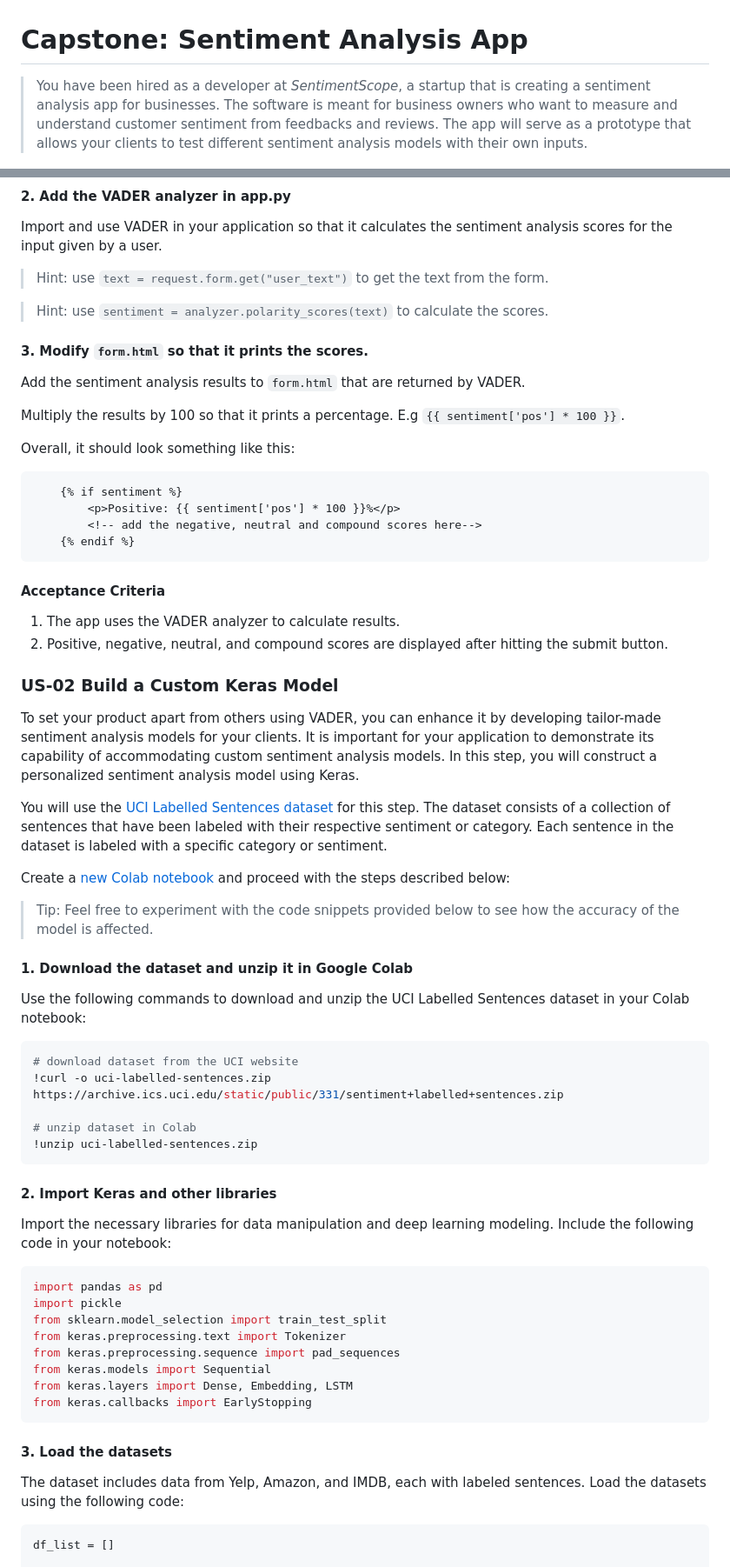
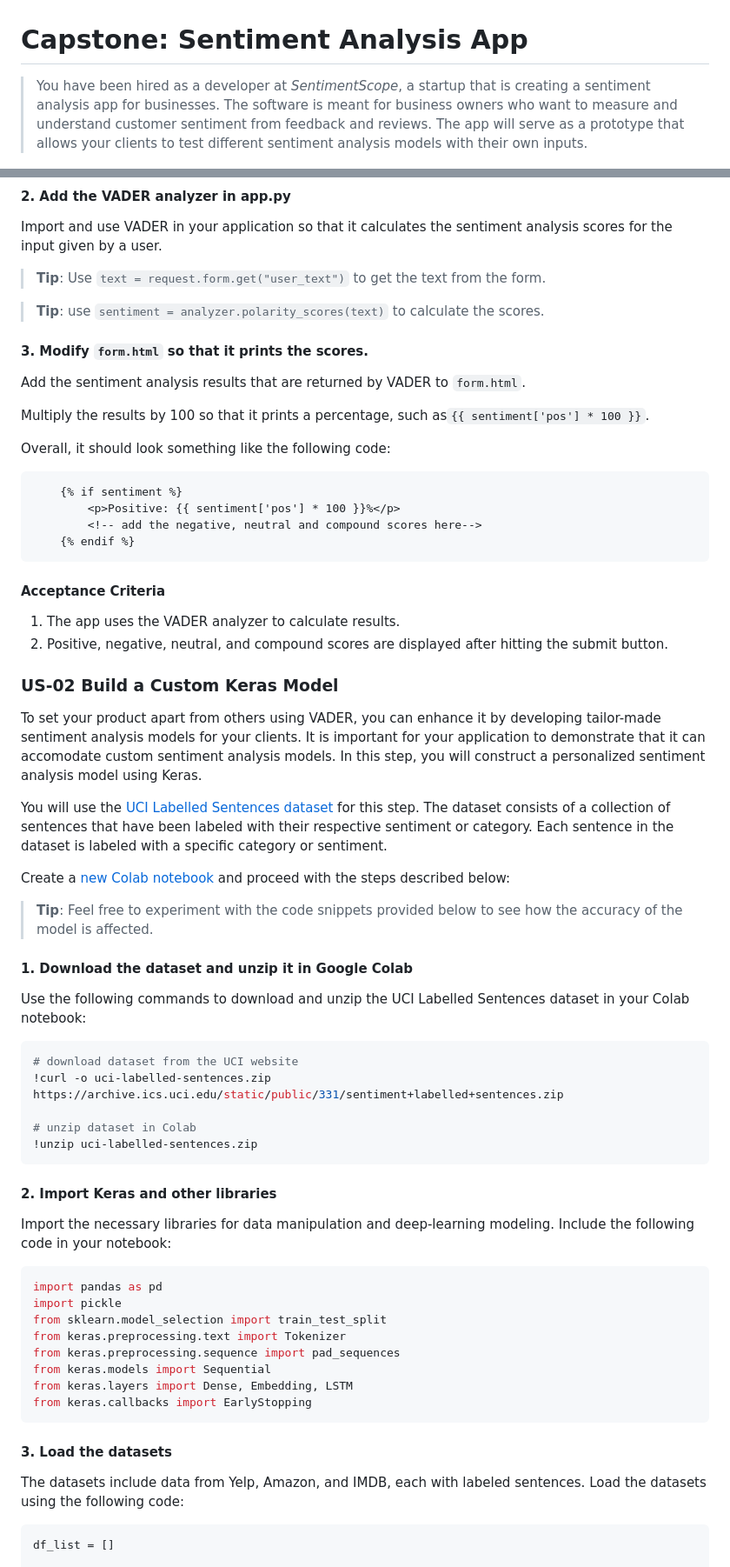
Before and after one commit to tashiad/capstone-sentiment-analysis-app-starter, a Markdown page: README.md, 2 parts joined by grey strips. Shown at 87% size. GitHub-like rendering.

Commit message:
Update README.md
Copyedits to conform to Style Guide.

````diff
--- a/README.md
+++ b/README.md
@@ -1,6 +1,6 @@
 # Capstone: Sentiment Analysis App
 
-> You have been hired as a developer at *SentimentScope*, a startup that is creating a sentiment analysis app for businesses. The software is meant for business owners who want to measure and understand customer sentiment from feedbacks and reviews. The app will serve as a prototype that allows your clients to test different sentiment analysis models with their own inputs.
+> You have been hired as a developer at *SentimentScope*, a startup that is creating a sentiment analysis app for businesses. The software is meant for business owners who want to measure and understand customer sentiment from feedback and reviews. The app will serve as a prototype that allows your clients to test different sentiment analysis models with their own inputs.
 
 ![Sentiment Scope Analyzer](static/screenshots/sentimentscope-animation.gif)
 
@@ -75,17 +75,17 @@ Use [this](https://colab.research.google.com/drive/1HWuqiFI7GpJ0YgdOh6o4EFj54MWU
 
 Import and use VADER in your application so that it calculates the sentiment analysis scores for the input given by a user.
 
-> Hint: use `text = request.form.get("user_text")` to get the text from the form.
+> **Tip**: Use `text = request.form.get("user_text")` to get the text from the form.
 
-> Hint: use `sentiment = analyzer.polarity_scores(text)` to calculate the scores.
+> **Tip**: use `sentiment = analyzer.polarity_scores(text)` to calculate the scores.
 
 #### 3. Modify `form.html` so that it prints the scores.
 
-Add the sentiment analysis results to `form.html` that are returned by VADER.
+Add the sentiment analysis results that are returned by VADER to `form.html`.
 
-Multiply the results by 100 so that it prints a percentage. E.g `{{ sentiment['pos'] * 100 }}`.
+Multiply the results by 100 so that it prints a percentage, such as`{{ sentiment['pos'] * 100 }}`.
 
-Overall, it should look something like this:
+Overall, it should look something like the following code:
 
 ```html
     {% if sentiment %}
@@ -101,13 +101,13 @@ Overall, it should look something like this:
 
 ### US-02 Build a Custom Keras Model
 
-To set your product apart from others using VADER, you can enhance it by developing tailor-made sentiment analysis models for your clients. It is important for your application to demonstrate its capability of accommodating custom sentiment analysis models. In this step, you will construct a personalized sentiment analysis model using Keras.
+To set your product apart from others using VADER, you can enhance it by developing tailor-made sentiment analysis models for your clients. It is important for your application to demonstrate that it can accomodate custom sentiment analysis models. In this step, you will construct a personalized sentiment analysis model using Keras.
 
 You will use the [UCI Labelled Sentences dataset](https://archive.ics.uci.edu/dataset/331/sentiment+labelled+sentences) for this step. The dataset consists of a collection of sentences that have been labeled with their respective sentiment or category. Each sentence in the dataset is labeled with a specific category or sentiment.
 
 Create a [new Colab notebook](https://colab.research.google.com/) and proceed with the steps described below:
 
-> Tip: Feel free to experiment with the code snippets provided below to see how the accuracy of the model is affected.
+> **Tip**: Feel free to experiment with the code snippets provided below to see how the accuracy of the model is affected.
 
 #### 1. Download the dataset and unzip it in Google Colab
 
@@ -123,7 +123,7 @@ Use the following commands to download and unzip the UCI Labelled Sentences data
 
 #### 2. Import Keras and other libraries
 
-Import the necessary libraries for data manipulation and deep learning modeling. Include the following code in your notebook:
+Import the necessary libraries for data manipulation and deep-learning modeling. Include the following code in your notebook:
 
 ```python
 import pandas as pd
@@ -138,7 +138,7 @@ from keras.callbacks import EarlyStopping
 
 #### 3. Load the datasets
 
-The dataset includes data from Yelp, Amazon, and IMDB, each with labeled sentences. Load the datasets using the following code:
+The datasets include data from Yelp, Amazon, and IMDB, each with labeled sentences. Load the datasets using the following code:
 
 ```python
 df_list = []
````
Also changed, not shown: other parts of README.md (+12 -12 lines).
